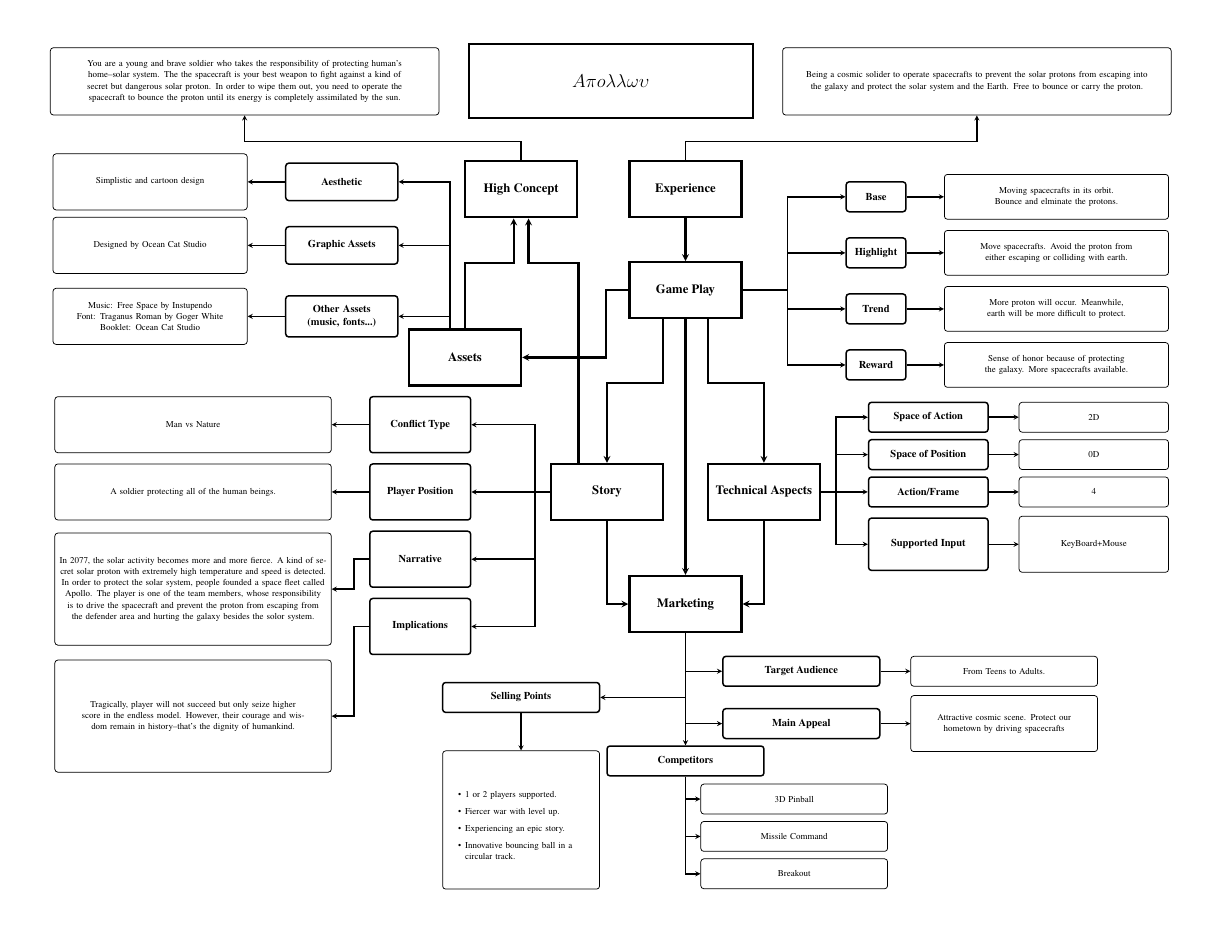
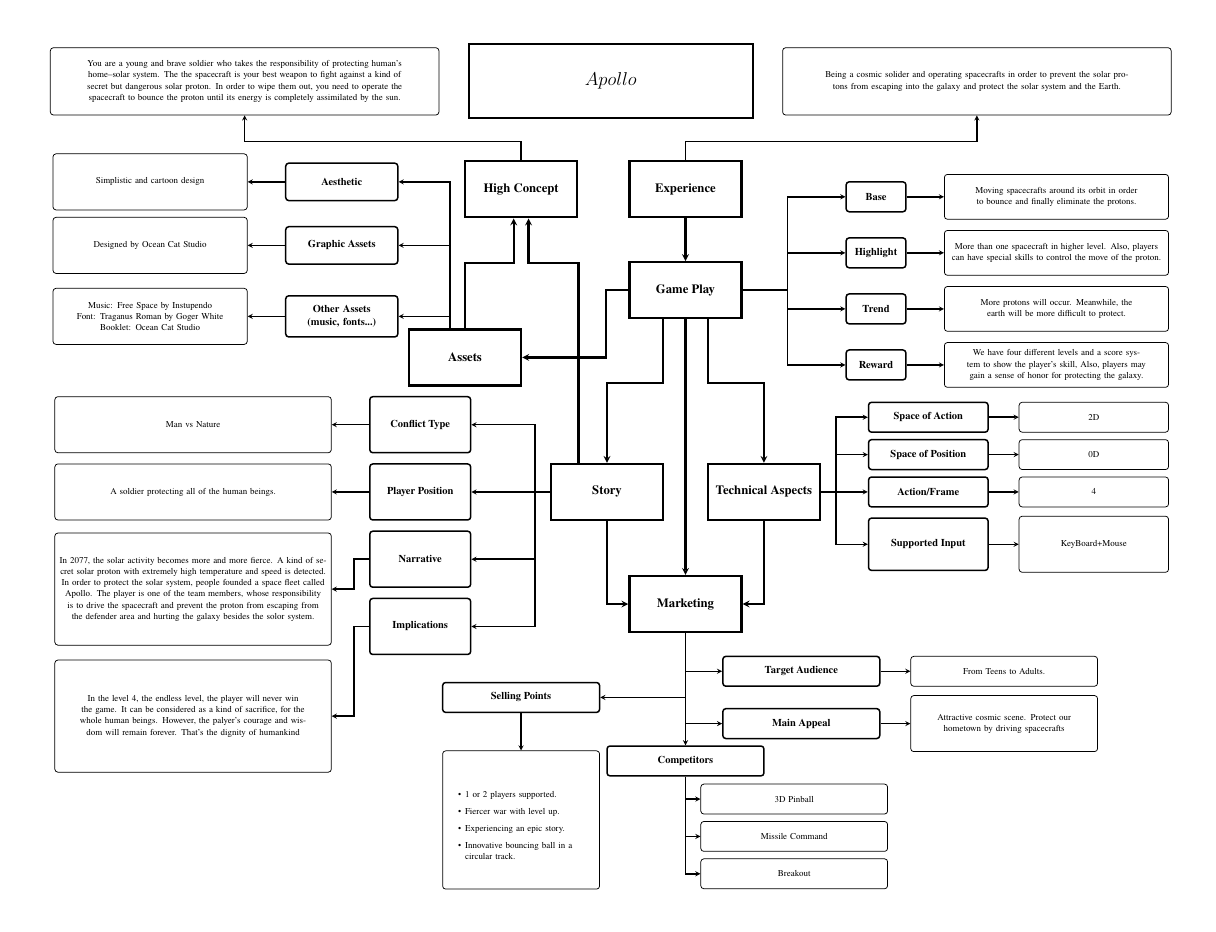
Before and after one commit to jovenlaurens/apollo, a LaTeX figure (assets/PitchDiagram/PitchDiagramTemplate.tex): the whole page. Compiled offline with pdfLaTeX.

Commit message:
上传文件至 'assets/PitchDiagram'

```diff
--- a/assets/PitchDiagram/PitchDiagramTemplate.tex
+++ b/assets/PitchDiagram/PitchDiagramTemplate.tex
@@ -57,7 +57,7 @@
 				\fontsize{25pt}{28pt}\selectfont
 				%\fontsize{<size>}{<line space>}\selectfont
 
-				\node (gamename) at (745pt,-40pt) [,draw = NameBlockBorderColor, fill = NameBlockFillColor,text=NameBlockFontColor, minimum width=380pt,minimum height=100pt,line width=3pt] {\textbf{$A\pi o \lambda\lambda\omega\upsilon$}};
+				\node (gamename) at (745pt,-40pt) [,draw = NameBlockBorderColor, fill = NameBlockFillColor,text=NameBlockFontColor, minimum width=380pt,minimum height=100pt,line width=3pt] {\textbf{$Apollo$}};
 
 				\tikzstyle{RootBlocksStyle}=[draw = RootBlocksBorderColor ,fill = RootBlocksFillColor,text=RootBlocksFontColor, minimum width=150pt,minimum height=75pt,line width=3pt]
 				\fontsize{17pt}{20pt}\selectfont
@@ -148,19 +148,19 @@
 				\draw [-stealth, line width=2pt] (gameplaybase.east)-- ++(50pt,0pt)
 				node[right, GCBlocksStyle,minimum height = 60pt, minimum width = 300pt, text width = 290pt]
 				{
-					Moving spacecrafts in its orbit. Bounce and elminate the protons.};
+					Moving spacecrafts around its orbit in order to bounce and finally eliminate the protons.};
 				\draw [-stealth, line width=2pt] (gameplayhighlight.east)-- ++(50pt,0pt)
 				node[right, GCBlocksStyle,minimum height = 60pt, minimum width = 300pt, text width = 290pt]
 				{
-					Move spacecrafts. Avoid the proton from either escaping or colliding with earth. };
+					More than one spacecraft in higher level. Also, players can have special skills to control the move of the proton. };
 				\draw [-stealth, line width=2pt] (gameplaytrend.east)-- ++(50pt,0pt)
 				node[right, GCBlocksStyle,minimum height = 60pt, minimum width = 300pt, text width = 290pt]
 				{
-					More proton will occur. Meanwhile, earth will be more difficult to protect.};
+					More protons will occur. Meanwhile, the earth will be more difficult to protect.};
 				\draw [-stealth, line width=2pt] (gameplayreward.east)-- ++(50pt,0pt)
 				node[right, GCBlocksStyle,minimum height = 60pt, minimum width = 300pt, text width = 290pt]
 				{
-					Sense of honor because of protecting the galaxy. More spacecrafts available.};
+					We have four different levels and a score system to show the player's skill, Also, players may gain a sense of honor for protecting the galaxy.};
 
 
 				%Techncail Aspects Chindren->Grandchildren arrows
@@ -231,7 +231,7 @@
 				\draw [-stealth, line width=2pt] (storyimplications.west)-- ++(-20pt,0pt) |- ++(-30pt,-120pt)
 				node[left, GCBlocksStyle,minimum height = 150pt, minimum width = 370pt, text width = 360pt]
 				{
-					Tragically, player will not succeed but only seize higher score in the endless model. However, their courage and wisdom remain in history--that's the dignity of humankind.};
+					In the level 4, the endless level, the player will never win the game. It can be considered as a kind of sacrifice, for the whole human beings. However, the palyer's courage and wisdom will remain forever. That’s the dignity of humankind};
 
 
 				%Assets Chindren->Grandchildren arrows
@@ -261,7 +261,7 @@
 				\draw [-stealth, line width=2pt] (experience.north)-- ++(0pt,25pt)  -| ++(390pt,35pt)
 				node[above, GCBlocksStyle,minimum height = 90pt, minimum width = 520pt, text width = 510pt]
 				{
-					Being a cosmic solider to operate spacecrafts to prevent the solar protons from escaping into the galaxy and protect the solar system and the Earth. Free to bounce or carry the proton.};
+					Being a cosmic solider and operating spacecrafts in order to prevent the solar protons from escaping into the galaxy and protect the solar system and the Earth.};
 
 		\end{tikzpicture}
 }
```
Also changed, not shown: assets/PitchDiagram/PitchDiagramTemplate.pdf.
